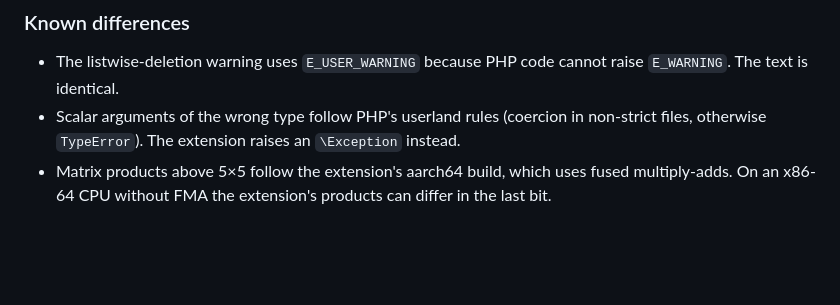
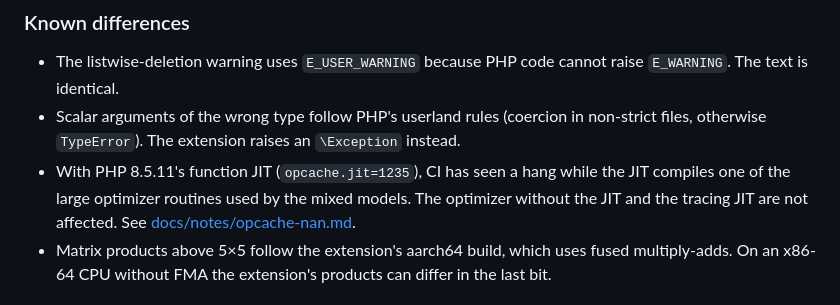
Before and after one commit to erikwestlund/phit-polyfill, a Markdown page: README.md, the part around the change. Rendered like a GitHub page; blank space fills up the shorter version.

Commit message:
docs: note the function-JIT hang

```diff
--- a/README.md
+++ b/README.md
@@ -210,6 +210,10 @@ In summary:
 - Scalar arguments of the wrong type follow PHP's userland rules (coercion in
   non-strict files, otherwise `TypeError`). The extension raises an
   `\Exception` instead.
+- With PHP 8.5.11's function JIT (`opcache.jit=1235`), CI has seen a hang
+  while the JIT compiles one of the large optimizer routines used by the mixed
+  models. The optimizer without the JIT and the tracing JIT are not affected.
+  See [docs/notes/opcache-nan.md](docs/notes/opcache-nan.md).
 - Matrix products above 5×5 follow the extension's aarch64 build, which uses
   fused multiply-adds. On an x86-64 CPU without FMA the extension's products
   can differ in the last bit.
```
